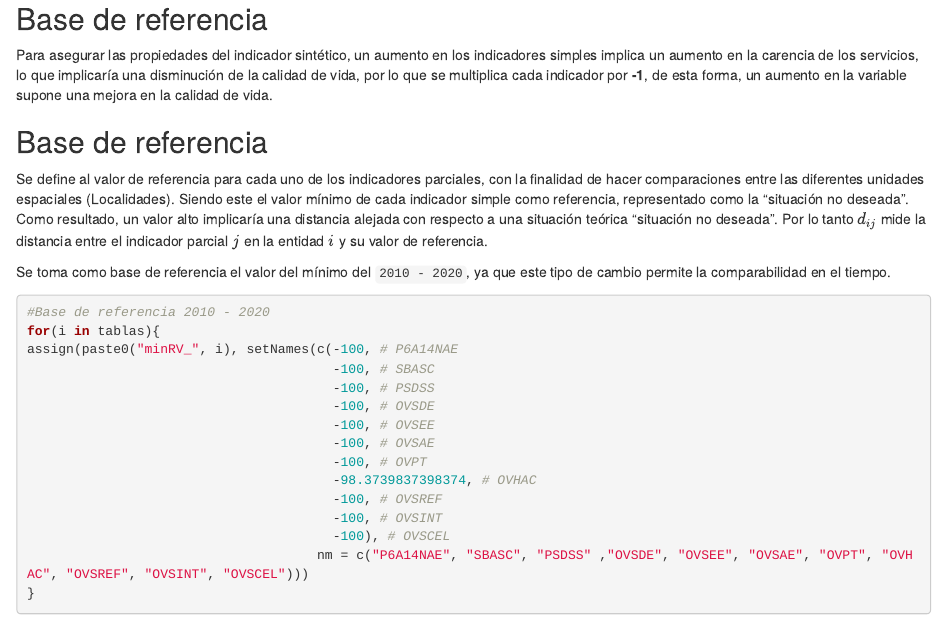
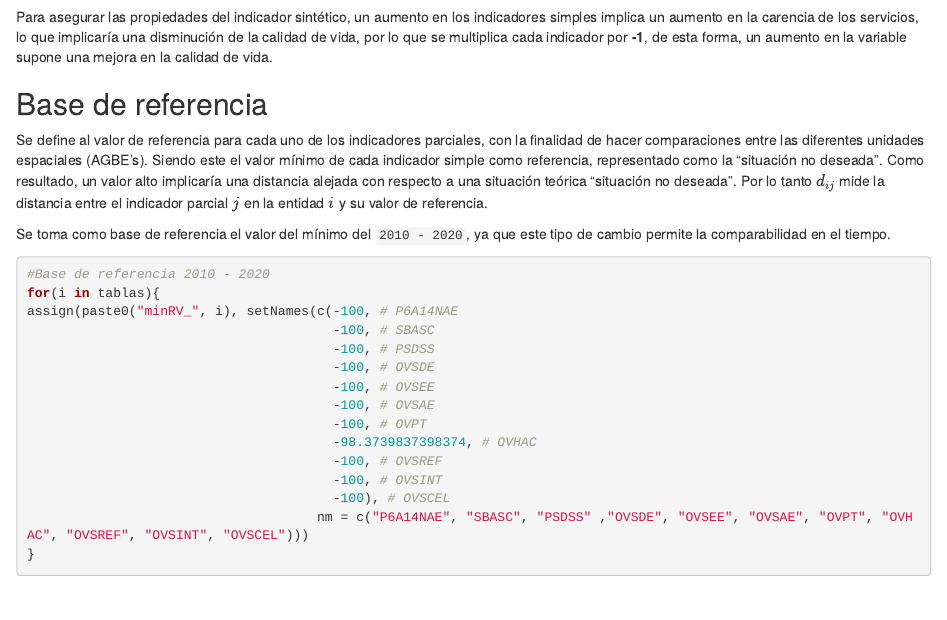
Before and after one commit to dvillasanao/IMU_2010-2020, an R Markdown document (04-Distancias.Rmd): the page in a window 1100 px wide, from 1040 px down before the commit and from 1020 px down after it, so that both start at the same text. Rendered offline with R 4.5, knitr and Pandoc, with nearby package versions; drawn as R Markdown's standard HTML page in place of the format the file asks for; some code elsewhere in the file could not run offline.

Commit message:
Índice de marginación por AGEB (Bookdown)

````diff
--- a/04-Distancias.Rmd
+++ b/04-Distancias.Rmd
@@ -47,15 +47,12 @@ for(i in tablas){
 }
 ```
 
-
-## Base de referencia  {-}
-
 Para asegurar las propiedades del indicador sintético, un aumento en los indicadores simples implica un aumento en la carencia de los servicios, lo que implicaría una disminución de la calidad de vida, por lo que se multiplica cada indicador por **-1**, de esta forma, un aumento en la variable supone una mejora en la calidad de vida.
 
 
 ## Base de referencia  {-}
 
-Se define al valor de referencia para cada uno de los indicadores parciales, con la finalidad de hacer comparaciones entre las diferentes unidades espaciales (Localidades). Siendo este el valor mínimo de cada indicador simple como referencia, representado como la “situación no deseada”. Como resultado, un valor alto implicaría una distancia alejada con respecto a una situación teórica “situación no deseada”. Por lo tanto $d_{ij}$ mide la distancia entre el indicador parcial $j$ en la entidad $i$ y su valor de referencia.
+Se define al valor de referencia para cada uno de los indicadores parciales, con la finalidad de hacer comparaciones entre las diferentes unidades espaciales (AGBE's). Siendo este el valor mínimo de cada indicador simple como referencia, representado como la “situación no deseada”. Como resultado, un valor alto implicaría una distancia alejada con respecto a una situación teórica “situación no deseada”. Por lo tanto $d_{ij}$ mide la distancia entre el indicador parcial $j$ en la entidad $i$ y su valor de referencia.
 
 Se toma como base de referencia el valor del mínimo del `2010 - 2020`, ya que este tipo de cambio permite la comparabilidad en el tiempo.
 
````
Also changed, not shown: docs/search.json, 6 other files.
